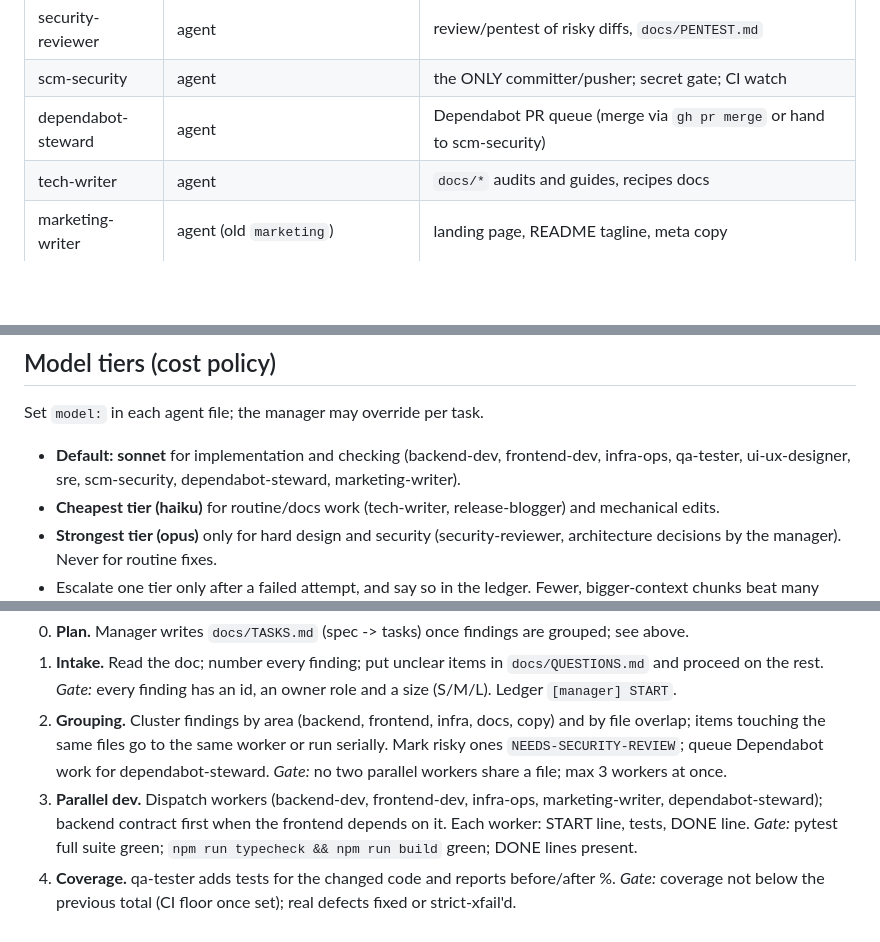
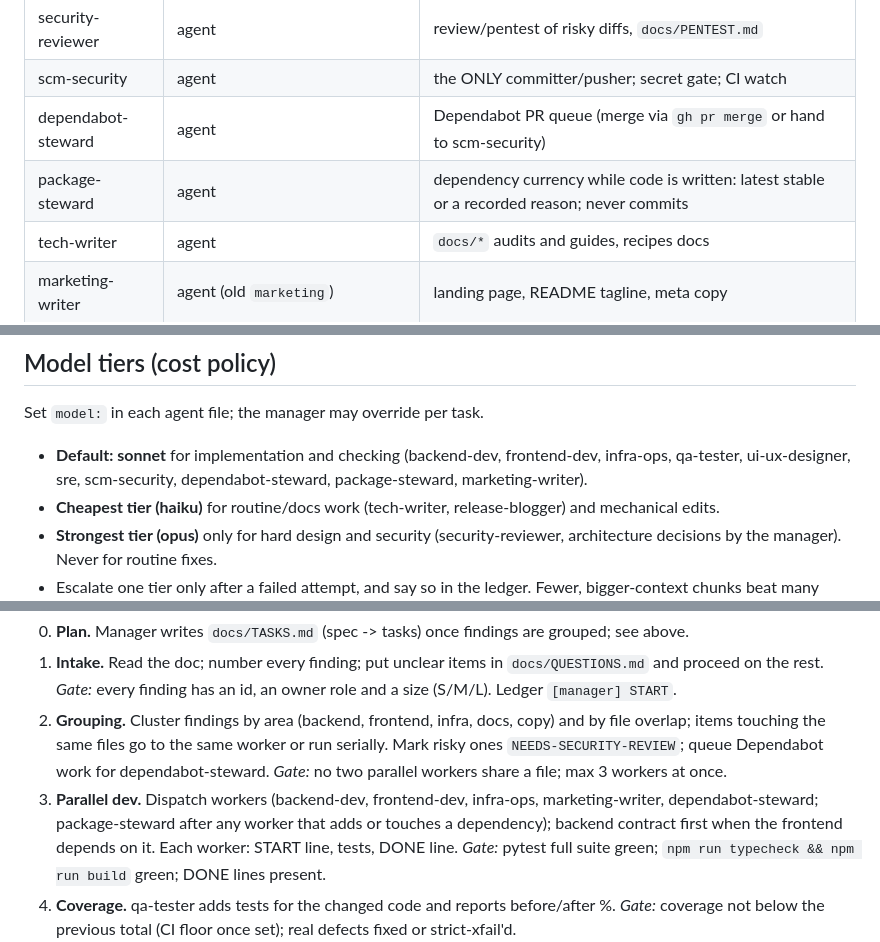
Before and after one commit to seaburr/kaisen, a Markdown page: process/WAVE.md, 3 parts joined by grey strips. GitHub-like rendering; blank space fills up the shorter version.

Commit message:
feat(agents): package-steward agent, wave step, README count
Co-Authored-By: Claude Opus 5.5 <noreply@anthropic.com>

```diff
--- a/process/WAVE.md
+++ b/process/WAVE.md
@@ -22,6 +22,7 @@ Use exactly these in `[role]`. No ad-hoc names (`backend`, `frontend`, `main`, `
 | security-reviewer | agent | review/pentest of risky diffs, `docs/PENTEST.md` |
 | scm-security | agent | the ONLY committer/pusher; secret gate; CI watch |
 | dependabot-steward | agent | Dependabot PR queue (merge via `gh pr merge` or hand to scm-security) |
+| package-steward | agent | dependency currency while code is written: latest stable or a recorded reason; never commits |
 | tech-writer | agent | `docs/*` audits and guides, recipes docs |
 | marketing-writer | agent (old `marketing`) | landing page, README tagline, meta copy |
 | release-blogger | agent | devlog posts on the Ghost blog |
@@ -57,7 +58,7 @@ One START and one DONE per chunk. Keep each line to what the next reader needs;
 
 ## Model tiers (cost policy)
 Set `model:` in each agent file; the manager may override per task.
-- **Default: sonnet** for implementation and checking (backend-dev, frontend-dev, infra-ops, qa-tester, ui-ux-designer, sre, scm-security, dependabot-steward, marketing-writer).
+- **Default: sonnet** for implementation and checking (backend-dev, frontend-dev, infra-ops, qa-tester, ui-ux-designer, sre, scm-security, dependabot-steward, package-steward, marketing-writer).
 - **Cheapest tier (haiku)** for routine/docs work (tech-writer, release-blogger) and mechanical edits.
 - **Strongest tier (opus)** only for hard design and security (security-reviewer, architecture decisions by the manager). Never for routine fixes.
 - Escalate one tier only after a failed attempt, and say so in the ledger. Fewer, bigger-context chunks beat many opus calls.
@@ -87,7 +88,8 @@ Run when {{HUMAN}} hands over a review/feedback doc. The manager drives it; each
 2. **Grouping.** Cluster findings by area (backend, frontend, infra, docs, copy) and by file overlap; items touching the
    same files go to the same worker or run serially. Mark risky ones `NEEDS-SECURITY-REVIEW`; queue Dependabot work for
    dependabot-steward. *Gate:* no two parallel workers share a file; max 3 workers at once.
-3. **Parallel dev.** Dispatch workers (backend-dev, frontend-dev, infra-ops, marketing-writer, dependabot-steward);
+3. **Parallel dev.** Dispatch workers (backend-dev, frontend-dev, infra-ops, marketing-writer, dependabot-steward;
+   package-steward after any worker that adds or touches a dependency);
    backend contract first when the frontend depends on it. Each worker: START line, tests, DONE line.
    *Gate:* pytest full suite green; `npm run typecheck && npm run build` green; DONE lines present.
 4. **Coverage.** qa-tester adds tests for the changed code and reports before/after %. *Gate:* coverage not below the
```
Also changed, not shown: README.md (+1 -1 lines), agents/package-steward.md (added, +39 -0 lines).
